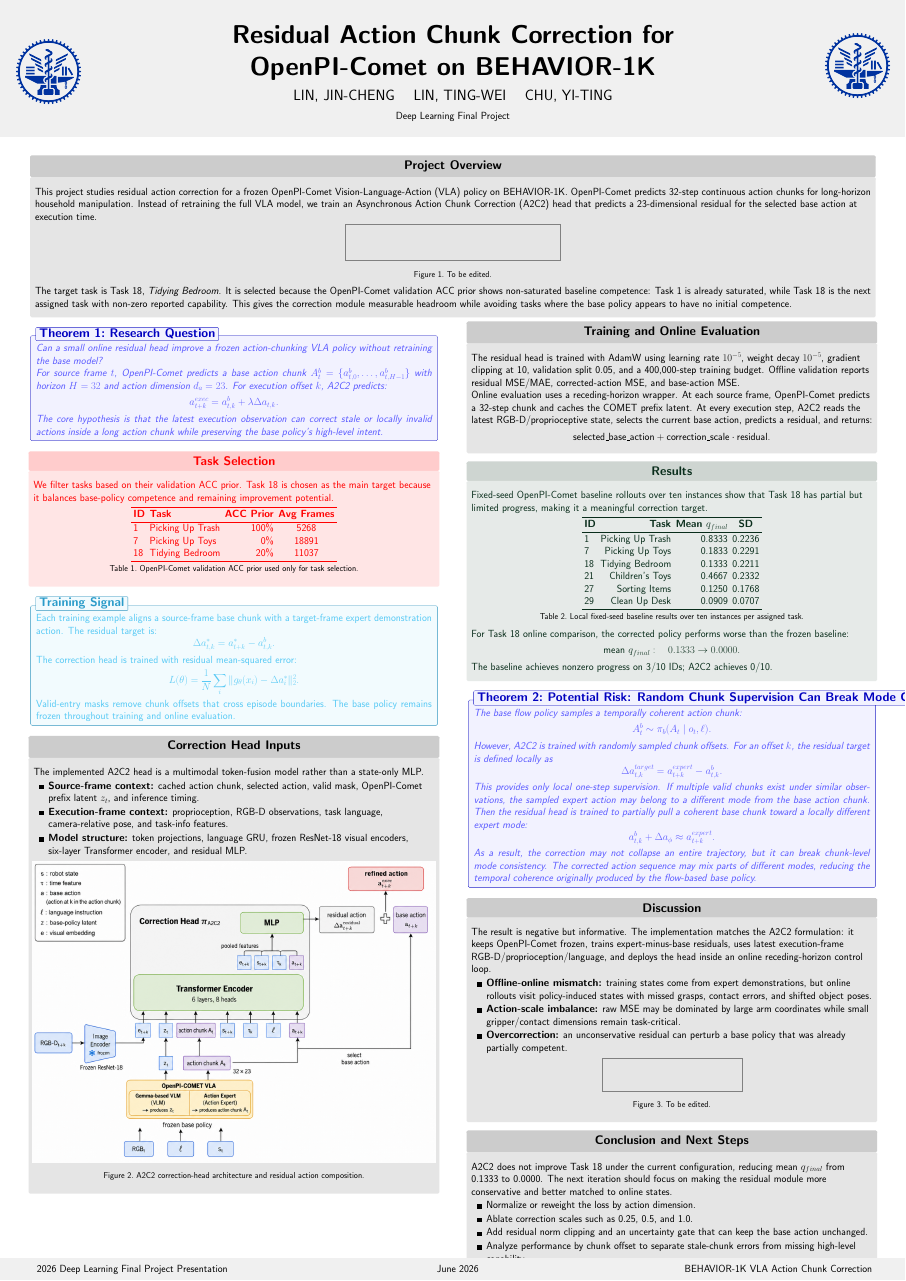
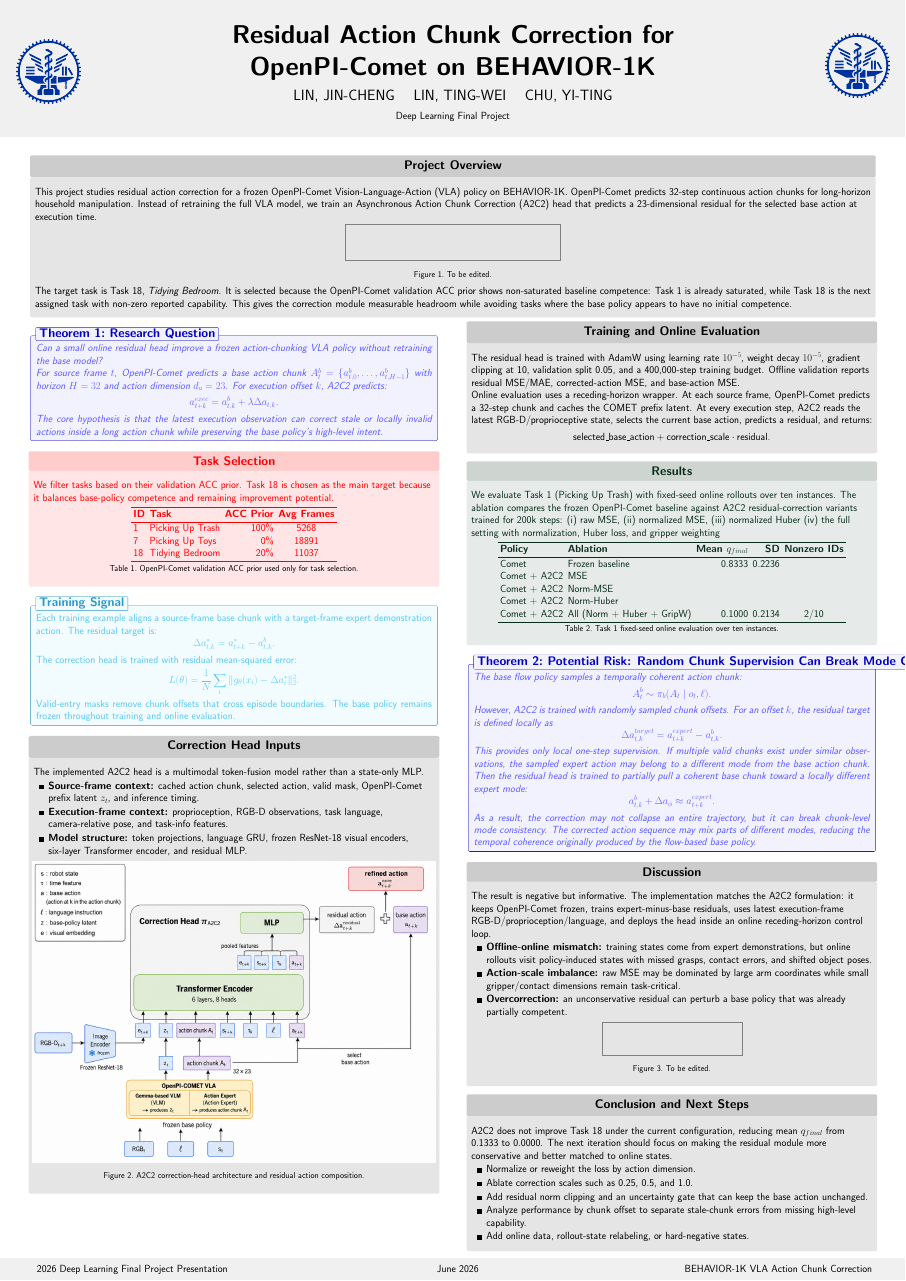
Before and after one commit to DennisRapheal/2026-DLP-Final-Project-Report, a LaTeX poster (main.tex): the whole page. Compiled offline with pdfLaTeX.

Commit message:
update results block

```diff
--- a/main.tex
+++ b/main.tex
@@ -221,32 +221,27 @@
 
 			\begin{exampleblock}{Results}{}
 
-				Fixed-seed OpenPI-Comet baseline rollouts over ten instances show that Task
-				18 has partial but limited progress, making it a meaningful correction target.
+				We evaluate Task 1 (Picking Up Trash) with fixed-seed online rollouts over
+				ten instances.  The ablation compares the frozen OpenPI-Comet baseline
+				against A2C2 residual-correction variants trained for 200k steps:
+				(i) raw MSE, (ii) normalized MSE, (iii) normalized Huber (iv) the full setting with
+				normalization, Huber loss, and gripper weighting
 
 				\begin{table}
 						\centering
-					\begin{tabular}{l r r c}
+						\begin{tabular}{l l r r c}
 								\toprule
-						\textbf{ID} & \textbf{Task} & \textbf{Mean $q_{final}$} & \textbf{SD} \\
+								\textbf{Policy} & \textbf{Ablation} & \textbf{Mean $q_{final}$} & \textbf{SD} & \textbf{Nonzero IDs} \\
 								\midrule
-						1 & Picking Up Trash & 0.8333 & 0.2236 \\
-						7 & Picking Up Toys & 0.1833 & 0.2291 \\
-						18 & Tidying Bedroom & 0.1333 & 0.2211 \\
-						21 & Children's Toys & 0.4667 & 0.2332 \\
-						27 & Sorting Items & 0.1250 & 0.1768 \\
-						29 & Clean Up Desk & 0.0909 & 0.0707 \\
+								Comet & Frozen baseline & 0.8333 & 0.2236 & \\
+								Comet + A2C2 & MSE &  &  &  \\
+								Comet + A2C2 & Norm-MSE &  &  &  \\
+								Comet + A2C2 & Norm-Huber &  &  &  \\
+								Comet + A2C2 & All (Norm + Huber + GripW) & 0.1000 & 0.2134 & 2/10 \\
 								\bottomrule
 						\end{tabular}
-					\caption{Local fixed-seed baseline results over ten instances per assigned task.}
+						\caption{Task 1 fixed-seed online evaluation over ten instances.}
 				\end{table}
-
-				For Task 18 online comparison, the corrected policy performs worse than the
-				frozen baseline:
-				$$
-				\text{mean } q_{final}: \quad 0.1333 \rightarrow 0.0000.
-				$$
-				The baseline achieves nonzero progress on 3/10 IDs; A2C2 achieves 0/10.
 
 		  \end{exampleblock}
 
```
Lines whose indentation alone changed are shown as unchanged.
